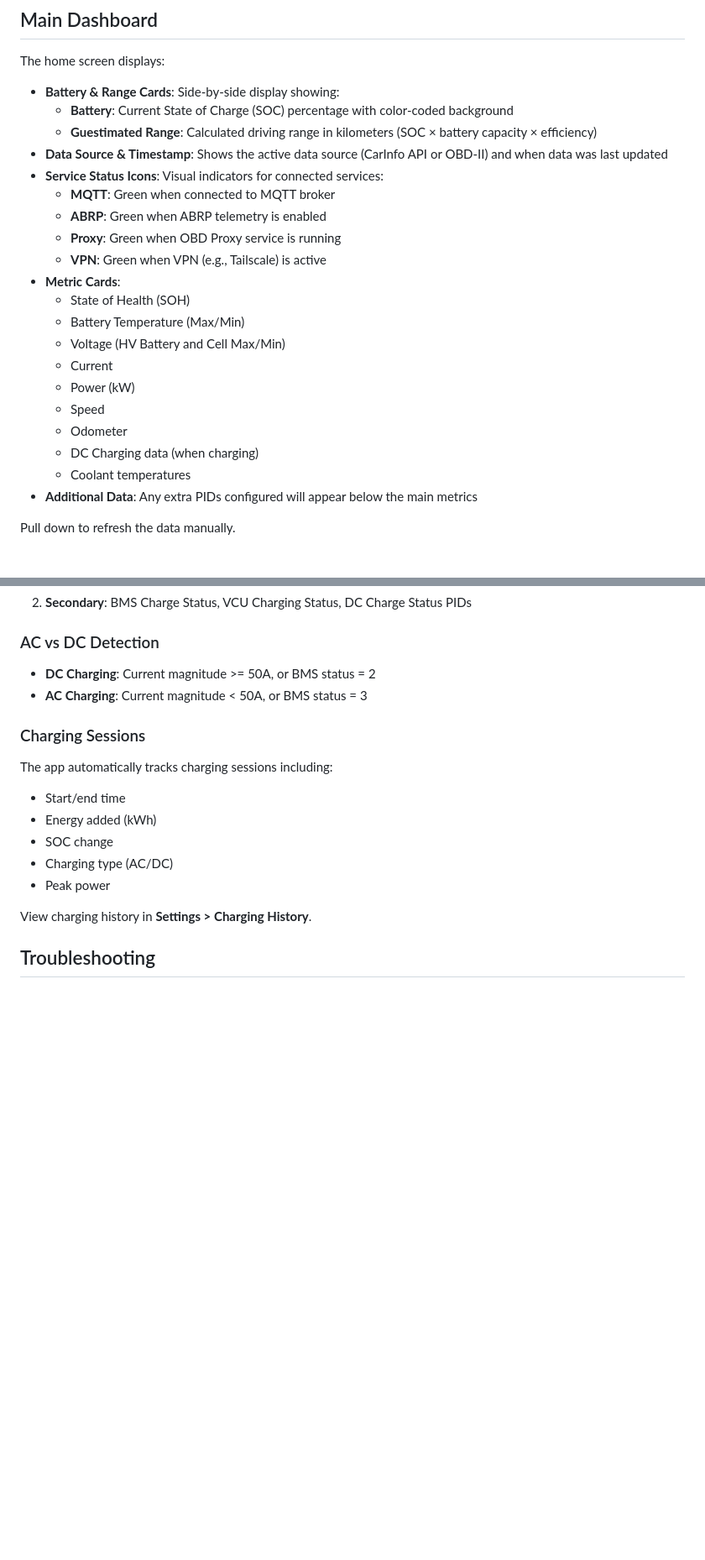
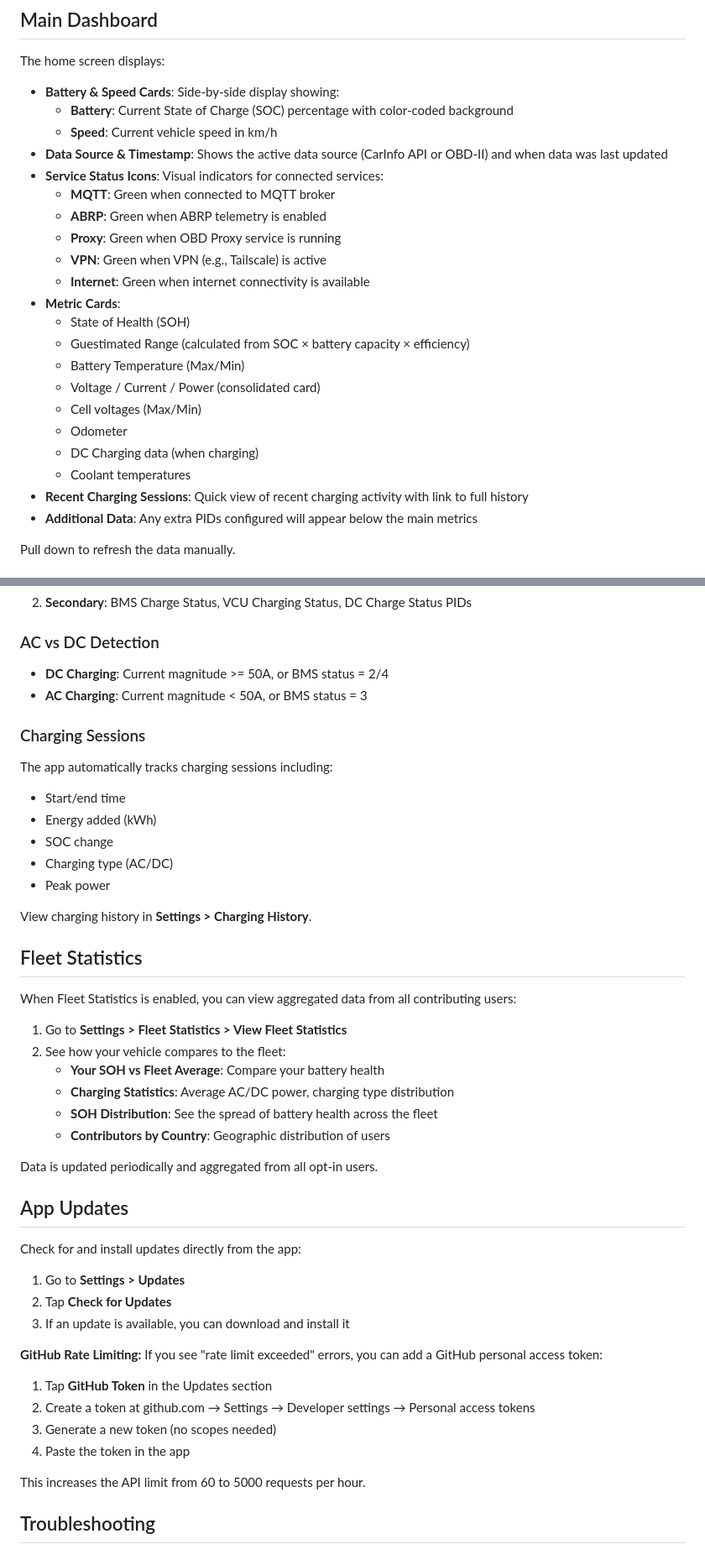
Before and after one commit to stevelea/xpcardata, a Markdown page: docs/USER_GUIDE.md, 2 parts joined by grey strips. Shown at 84% size. Rendered like a GitHub page; blank space fills up the shorter version.

```diff
--- a/docs/USER_GUIDE.md
+++ b/docs/USER_GUIDE.md
@@ -25,25 +25,26 @@ When you first open XPCarData, the app will automatically attempt to connect to
 
 The home screen displays:
 
-- **Battery & Range Cards**: Side-by-side display showing:
+- **Battery & Speed Cards**: Side-by-side display showing:
   - **Battery**: Current State of Charge (SOC) percentage with color-coded background
-  - **Guestimated Range**: Calculated driving range in kilometers (SOC × battery capacity × efficiency)
+  - **Speed**: Current vehicle speed in km/h
 - **Data Source & Timestamp**: Shows the active data source (CarInfo API or OBD-II) and when data was last updated
 - **Service Status Icons**: Visual indicators for connected services:
   - **MQTT**: Green when connected to MQTT broker
   - **ABRP**: Green when ABRP telemetry is enabled
   - **Proxy**: Green when OBD Proxy service is running
   - **VPN**: Green when VPN (e.g., Tailscale) is active
+  - **Internet**: Green when internet connectivity is available
 - **Metric Cards**:
   - State of Health (SOH)
+  - Guestimated Range (calculated from SOC × battery capacity × efficiency)
   - Battery Temperature (Max/Min)
-  - Voltage (HV Battery and Cell Max/Min)
-  - Current
-  - Power (kW)
-  - Speed
+  - Voltage / Current / Power (consolidated card)
+  - Cell voltages (Max/Min)
   - Odometer
   - DC Charging data (when charging)
   - Coolant temperatures
+- **Recent Charging Sessions**: Quick view of recent charging activity with link to full history
 - **Additional Data**: Any extra PIDs configured will appear below the main metrics
 
 Pull down to refresh the data manually.
@@ -225,7 +259,7 @@ XPCarData automatically detects when your vehicle is charging:
 
 ### AC vs DC Detection
 
-- **DC Charging**: Current magnitude >= 50A, or BMS status = 2
+- **DC Charging**: Current magnitude >= 50A, or BMS status = 2/4
 - **AC Charging**: Current magnitude < 50A, or BMS status = 3
 
 ### Charging Sessions
@@ -238,6 +272,35 @@ The app automatically tracks charging sessions including:
 - Peak power
 
 View charging history in **Settings > Charging History**.
+
+## Fleet Statistics
+
+When Fleet Statistics is enabled, you can view aggregated data from all contributing users:
+
+1. Go to **Settings > Fleet Statistics > View Fleet Statistics**
+2. See how your vehicle compares to the fleet:
+   - **Your SOH vs Fleet Average**: Compare your battery health
+   - **Charging Statistics**: Average AC/DC power, charging type distribution
+   - **SOH Distribution**: See the spread of battery health across the fleet
+   - **Contributors by Country**: Geographic distribution of users
+
+Data is updated periodically and aggregated from all opt-in users.
+
+## App Updates
+
+Check for and install updates directly from the app:
+
+1. Go to **Settings > Updates**
+2. Tap **Check for Updates**
+3. If an update is available, you can download and install it
+
+**GitHub Rate Limiting:** If you see "rate limit exceeded" errors, you can add a GitHub personal access token:
+1. Tap **GitHub Token** in the Updates section
+2. Create a token at github.com → Settings → Developer settings → Personal access tokens
+3. Generate a new token (no scopes needed)
+4. Paste the token in the app
+
+This increases the API limit from 60 to 5000 requests per hour.
 
 ## Troubleshooting
 
```
Also changed, not shown: other parts of docs/USER_GUIDE.md (+41 -21 lines), docs/DISCORD_POST.md (+54 -32 lines), docs/RELEASE_NOTES.md (+60 -67 lines).
